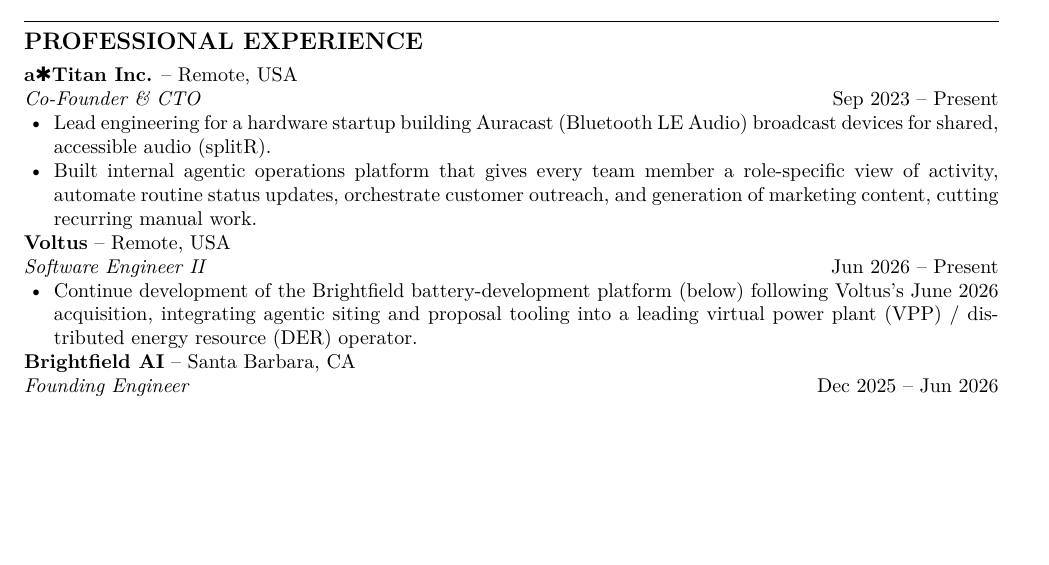
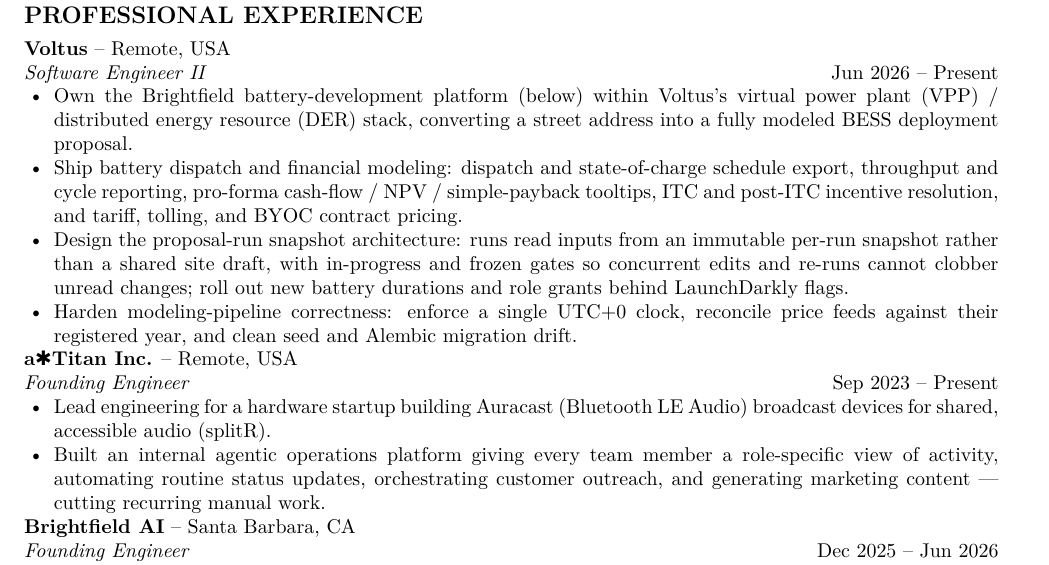
Before and after one commit to tylew/tylew, a LaTeX CV (resume/resume.source.tex): part of the page before the commit and part of page 1 of 2 after it, cut so that both start at the same text, the shorter picture padded with empty space. Compiled offline with XeLaTeX.

Commit message:
Expand Voltus (BESS platform) work, retitle aTitan as Founding Engineer, reorder

```diff
--- a/resume/resume.source.tex
+++ b/resume/resume.source.tex
@@ -88,17 +88,20 @@
 % \item
 % \end{itemize}
 
-\textbf{a{\symbolfont ✱}Titan Inc.} – Remote, USA\\
-\textit{Co-Founder \& CTO} \hfill Sep 2023 – Present
-\begin{itemize}[leftmargin=1.5em]
-\item Lead engineering for a hardware startup building Auracast (Bluetooth LE Audio) broadcast devices for shared, accessible audio (splitR).
-\item Built internal agentic operations platform that gives every team member a role-specific view of activity, automate routine status updates, orchestrate customer outreach, and generation of marketing content, cutting recurring manual work.
-\end{itemize}
-
 \textbf{Voltus} – Remote, USA\\
 \textit{Software Engineer II} \hfill Jun 2026 – Present
 \begin{itemize}[leftmargin=1.5em]
-\item Continue development of the Brightfield battery-development platform (below) following Voltus's June 2026 acquisition, integrating agentic siting and proposal tooling into a leading virtual power plant (VPP) / distributed energy resource (DER) operator.
+\item Own the Brightfield battery-development platform (below) within Voltus's virtual power plant (VPP) / distributed energy resource (DER) stack, converting a street address into a fully modeled BESS deployment proposal.
+\item Ship battery dispatch and financial modeling: dispatch and state-of-charge schedule export, throughput and cycle reporting, pro-forma cash-flow / NPV / simple-payback tooltips, ITC and post-ITC incentive resolution, and tariff, tolling, and BYOC contract pricing.
+\item Design the proposal-run snapshot architecture: runs read inputs from an immutable per-run snapshot rather than a shared site draft, with in-progress and frozen gates so concurrent edits and re-runs cannot clobber unread changes; roll out new battery durations and role grants behind LaunchDarkly flags.
+\item Harden modeling-pipeline correctness: enforce a single UTC+0 clock, reconcile price feeds against their registered year, and clean seed and Alembic migration drift.
+\end{itemize}
+
+\textbf{a{\symbolfont ✱}Titan Inc.} – Remote, USA\\
+\textit{Founding Engineer} \hfill Sep 2023 – Present
+\begin{itemize}[leftmargin=1.5em]
+\item Lead engineering for a hardware startup building Auracast (Bluetooth LE Audio) broadcast devices for shared, accessible audio (splitR).
+\item Built an internal agentic operations platform giving every team member a role-specific view of activity, automating routine status updates, orchestrating customer outreach, and generating marketing content — cutting recurring manual work.
 \end{itemize}
 
 \textbf{Brightfield AI} – Santa Barbara, CA\\
```
